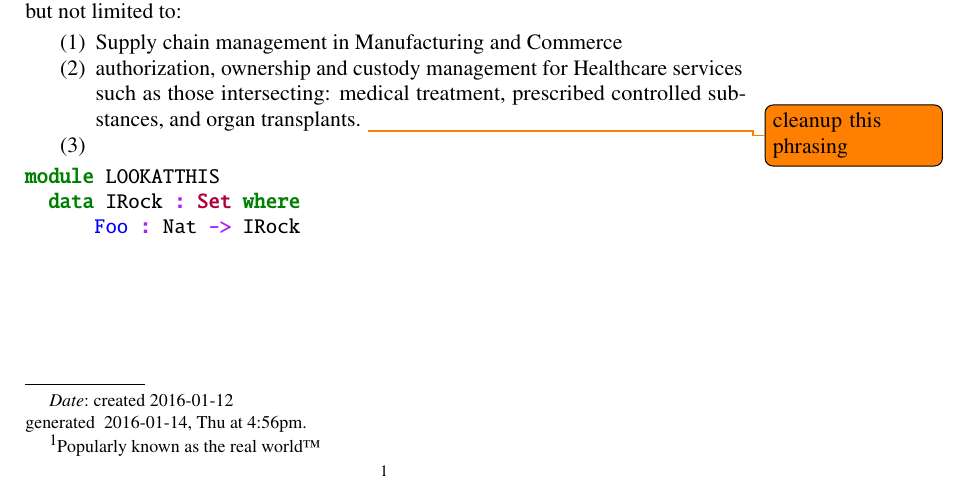
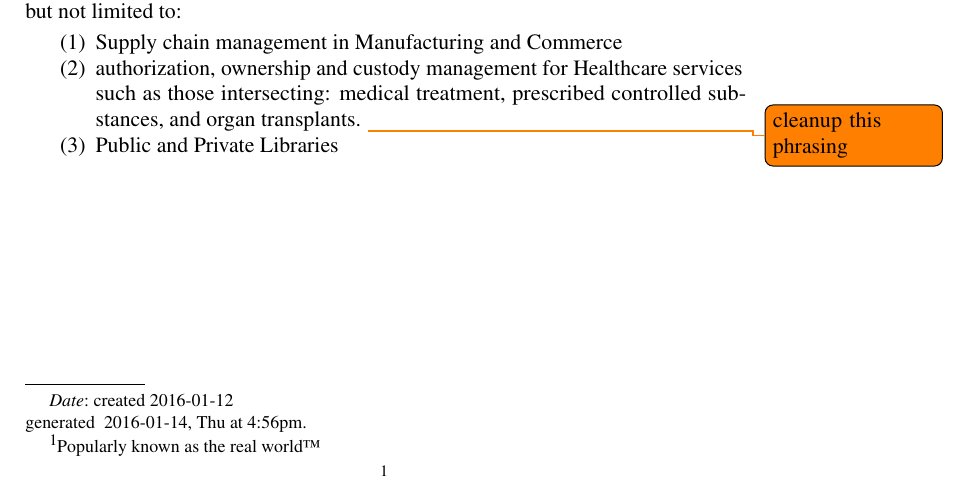
Before and after one commit to hopper-lang/hopper-v0, a LaTeX problem sheet (presentations/2016jan-examples/hopper-examples-design.tex): part of the page, cut so that both start at the same text. Compiled offline with pdfLaTeX.

Commit message:
commenting out example highlight snippet

```diff
--- a/presentations/2016jan-examples/hopper-examples-design.tex
+++ b/presentations/2016jan-examples/hopper-examples-design.tex
@@ -266,14 +265,14 @@ seen in the physical world\footnote{Popularly known as the real world\texttradem
 \begin{enumerate}
   \item Supply chain management in Manufacturing and Commerce
   \item authorization, ownership and custody management for Healthcare services such as those intersecting: medical treatment, prescribed controlled substances, and organ transplants. \todo{cleanup this phrasing}
-  \item
+  \item Public and Private Libraries
 \end{enumerate}
 
-\begin{minted}{agda}
-module LOOKATTHIS
-  data IRock : Set where
-      Foo : Nat -> IRock
+% \begin{minted}{agda}
+% module Example
+%   data IRock : Set where
+%       Foo : Nat -> IRock
 
-\end{minted}
+% \end{minted}
 
 \end{document}
```
Also changed, not shown: presentations/2016jan-examples/hopper-examples-design.tex (1 more changed lines).
